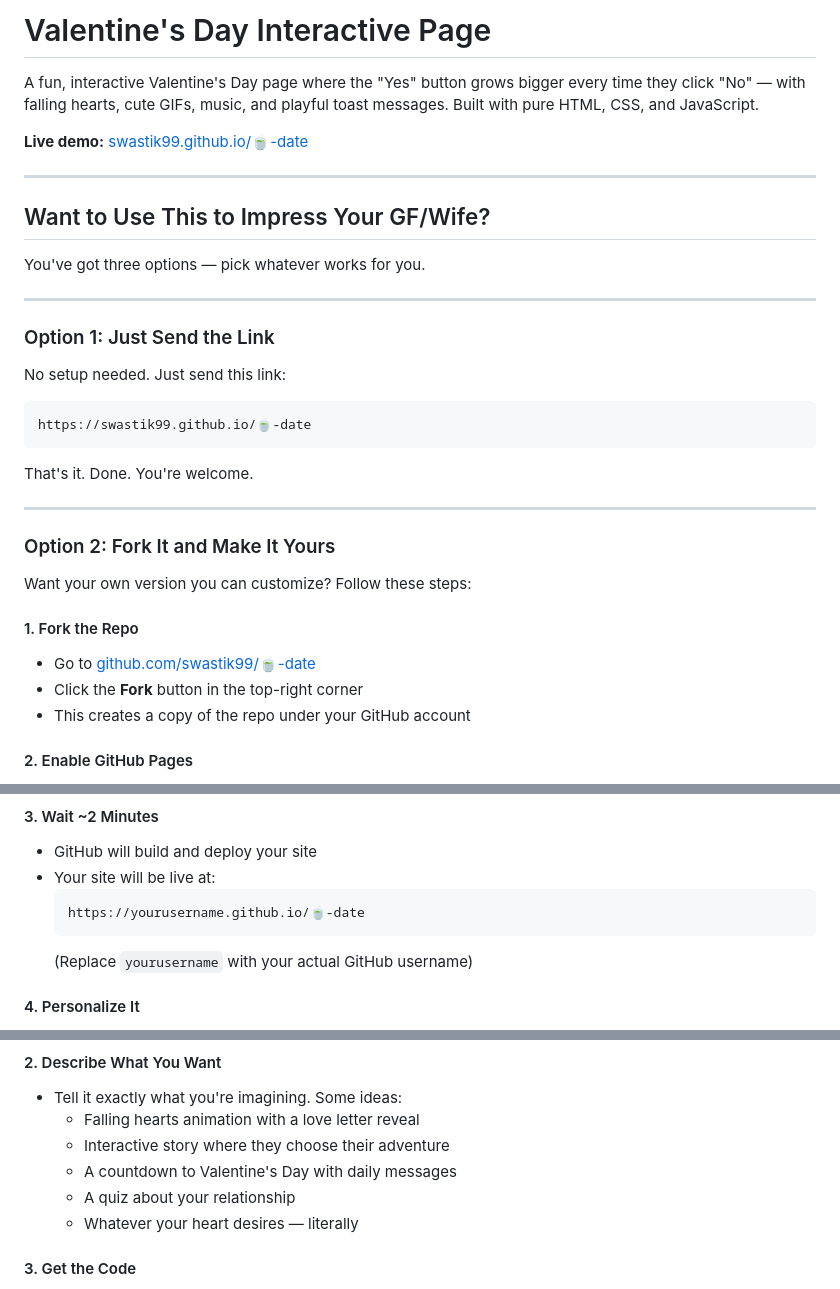
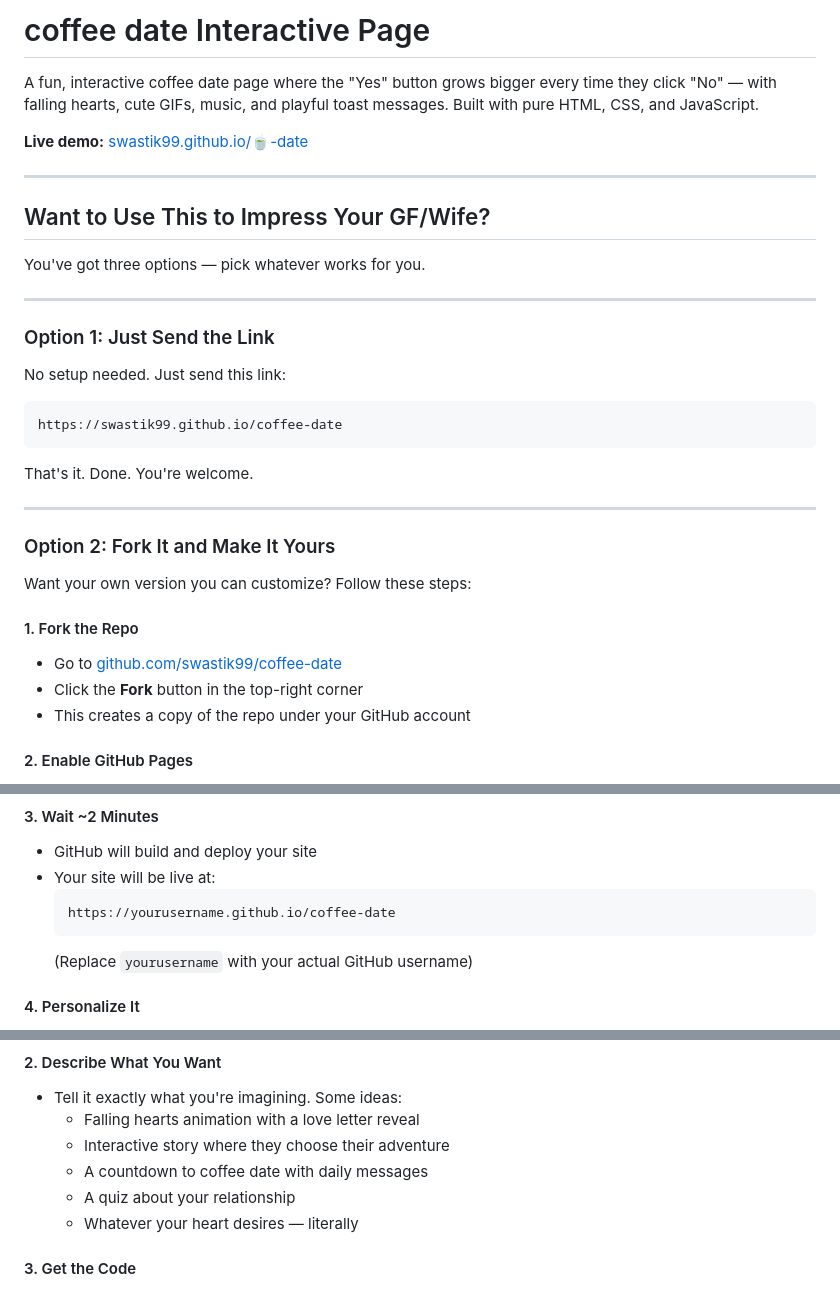
Before and after one commit to swastik99/coffee-date, a Markdown page: README.md, 3 parts joined by grey strips. Drawn GitHub-style.

````diff
--- a/README.md
+++ b/README.md
@@ -1,4 +1,4 @@
-# Valentine's Day Interactive Page
+# coffee date Interactive Page
 
-A fun, interactive Valentine's Day page where the "Yes" button grows bigger every time they click "No" — with falling hearts, cute GIFs, music, and playful toast messages. Built with pure HTML, CSS, and JavaScript.
+A fun, interactive coffee date page where the "Yes" button grows bigger every time they click "No" — with falling hearts, cute GIFs, music, and playful toast messages. Built with pure HTML, CSS, and JavaScript.
 
@@ -18,7 +18,7 @@ You've got three options — pick whatever works for you.
 No setup needed. Just send this link:
 
 ```
-https://swastik99.github.io/🍵-date
+https://swastik99.github.io/coffee-date
 ```
 
 That's it. Done. You're welcome.
@@ -30,7 +30,7 @@ That's it. Done. You're welcome.
 Want your own version you can customize? Follow these steps:
 
 #### 1. Fork the Repo
-- Go to [github.com/swastik99/🍵-date](https://github.com/swastik99/🍵-date)
+- Go to [github.com/swastik99/coffee-date](https://github.com/swastik99/coffee-date)
 - Click the **Fork** button in the top-right corner
 - This creates a copy of the repo under your GitHub account
 
@@ -45,7 +45,7 @@ Want your own version you can customize? Follow these steps:
 - GitHub will build and deploy your site
 - Your site will be live at:
   ```
-  https://yourusername.github.io/🍵-date
+  https://yourusername.github.io/coffee-date
   ```
   (Replace `yourusername` with your actual GitHub username)
 
@@ -72,7 +72,7 @@ Want something completely unique? Use AI to build it.
 - Tell it exactly what you're imagining. Some ideas:
   - Falling hearts animation with a love letter reveal
   - Interactive story where they choose their adventure
-  - A countdown to Valentine's Day with daily messages
+  - A countdown to coffee date with daily messages
   - A quiz about your relationship
   - Whatever your heart desires — literally
 
````
Also changed, not shown: other parts of README.md (+1 -1 lines).
